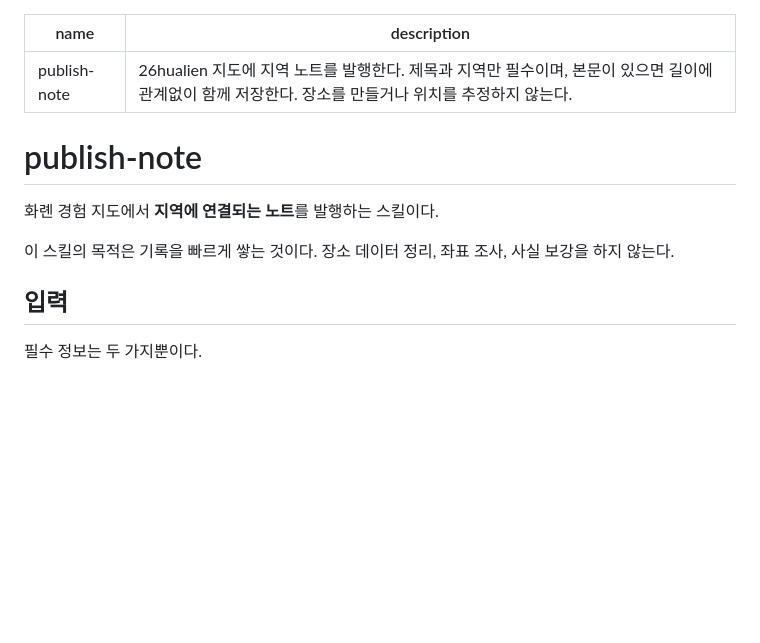
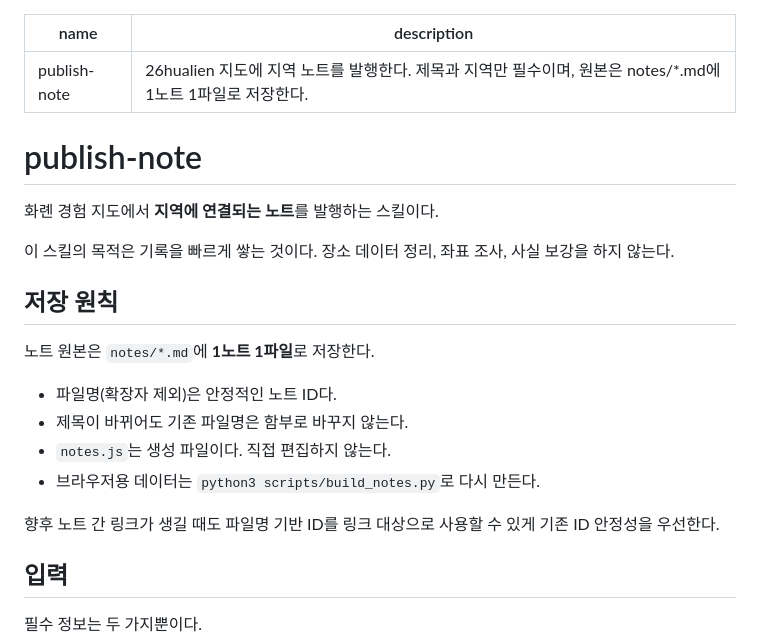
Before and after one commit to winterrainlee/26hualien, a Markdown page: skills/publish-note/SKILL.md, the part around one of its changes. Drawn GitHub-style; blank space fills up the shorter version.

```diff
--- a/skills/publish-note/SKILL.md
+++ b/skills/publish-note/SKILL.md
@@ -1,6 +1,6 @@
 ---
 name: publish-note
-description: 26hualien 지도에 지역 노트를 발행한다. 제목과 지역만 필수이며, 본문이 있으면 길이에 관계없이 함께 저장한다. 장소를 만들거나 위치를 추정하지 않는다.
+description: 26hualien 지도에 지역 노트를 발행한다. 제목과 지역만 필수이며, 원본은 notes/*.md에 1노트 1파일로 저장한다.
 ---
 
 # publish-note
@@ -8,6 +8,17 @@ description: 26hualien 지도에 지역 노트를 발행한다. 제목과 지역
 화롄 경험 지도에서 **지역에 연결되는 노트**를 발행하는 스킬이다.
 
 이 스킬의 목적은 기록을 빠르게 쌓는 것이다. 장소 데이터 정리, 좌표 조사, 사실 보강을 하지 않는다.
+
+## 저장 원칙
+
+노트 원본은 `notes/*.md`에 **1노트 1파일**로 저장한다.
+
+- 파일명(확장자 제외)은 안정적인 노트 ID다.
+- 제목이 바뀌어도 기존 파일명은 함부로 바꾸지 않는다.
+- `notes.js`는 생성 파일이다. 직접 편집하지 않는다.
+- 브라우저용 데이터는 `python3 scripts/build_notes.py`로 다시 만든다.
+
+향후 노트 간 링크가 생길 때도 파일명 기반 ID를 링크 대상으로 사용할 수 있게 기존 ID 안정성을 우선한다.
 
 ## 입력
 
```
Also changed, not shown: other parts of skills/publish-note/SKILL.md (+71 -38 lines).
